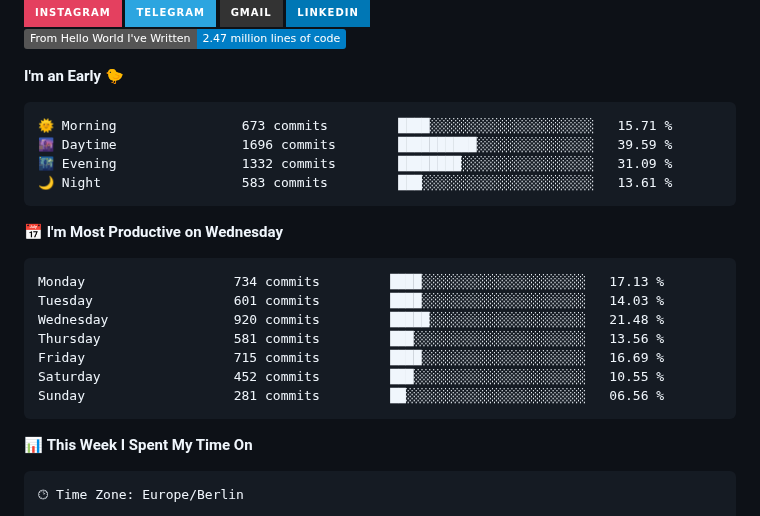
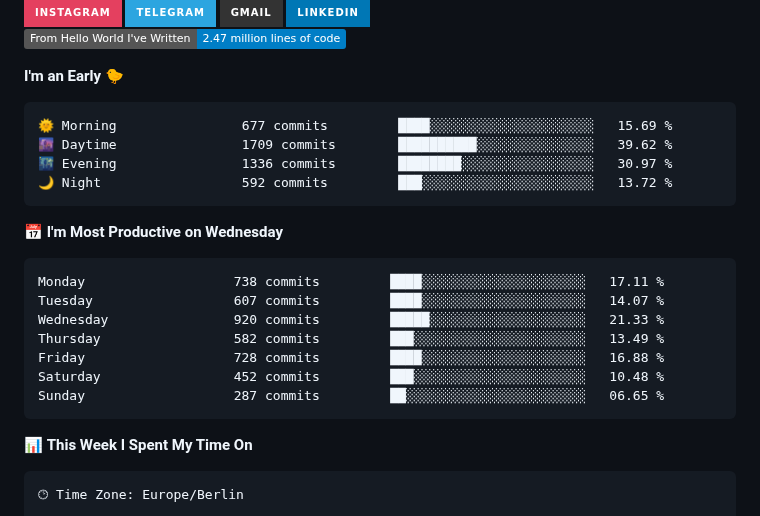
Before and after one commit to gabref/gabref, a Markdown page: README.md, the part around one of its changes. Drawn GitHub-style; badges without logos.

Commit message:
Updated with Dev Metrics

````diff
--- a/README.md
+++ b/README.md
@@ -46,21 +46,21 @@
 **I'm an Early 🐤**
 
 ```text
-🌞 Morning                673 commits         ████░░░░░░░░░░░░░░░░░░░░░   15.71 %
-🌆 Daytime                1696 commits        ██████████░░░░░░░░░░░░░░░   39.59 %
-🌃 Evening                1332 commits        ████████░░░░░░░░░░░░░░░░░   31.09 %
-🌙 Night                  583 commits         ███░░░░░░░░░░░░░░░░░░░░░░   13.61 %
+🌞 Morning                677 commits         ████░░░░░░░░░░░░░░░░░░░░░   15.69 %
+🌆 Daytime                1709 commits        ██████████░░░░░░░░░░░░░░░   39.62 %
+🌃 Evening                1336 commits        ████████░░░░░░░░░░░░░░░░░   30.97 %
+🌙 Night                  592 commits         ███░░░░░░░░░░░░░░░░░░░░░░   13.72 %
 ```
 📅 **I'm Most Productive on Wednesday**
 
 ```text
-Monday                   734 commits         ████░░░░░░░░░░░░░░░░░░░░░   17.13 %
-Tuesday                  601 commits         ████░░░░░░░░░░░░░░░░░░░░░   14.03 %
-Wednesday                920 commits         █████░░░░░░░░░░░░░░░░░░░░   21.48 %
-Thursday                 581 commits         ███░░░░░░░░░░░░░░░░░░░░░░   13.56 %
-Friday                   715 commits         ████░░░░░░░░░░░░░░░░░░░░░   16.69 %
-Saturday                 452 commits         ███░░░░░░░░░░░░░░░░░░░░░░   10.55 %
-Sunday                   281 commits         ██░░░░░░░░░░░░░░░░░░░░░░░   06.56 %
+Monday                   738 commits         ████░░░░░░░░░░░░░░░░░░░░░   17.11 %
+Tuesday                  607 commits         ████░░░░░░░░░░░░░░░░░░░░░   14.07 %
+Wednesday                920 commits         █████░░░░░░░░░░░░░░░░░░░░   21.33 %
+Thursday                 582 commits         ███░░░░░░░░░░░░░░░░░░░░░░   13.49 %
+Friday                   728 commits         ████░░░░░░░░░░░░░░░░░░░░░   16.88 %
+Saturday                 452 commits         ███░░░░░░░░░░░░░░░░░░░░░░   10.48 %
+Sunday                   287 commits         ██░░░░░░░░░░░░░░░░░░░░░░░   06.65 %
 ```
 
 
````
Also changed, not shown: other parts of README.md (+1 -1 lines), assets/bar_graph.png.
